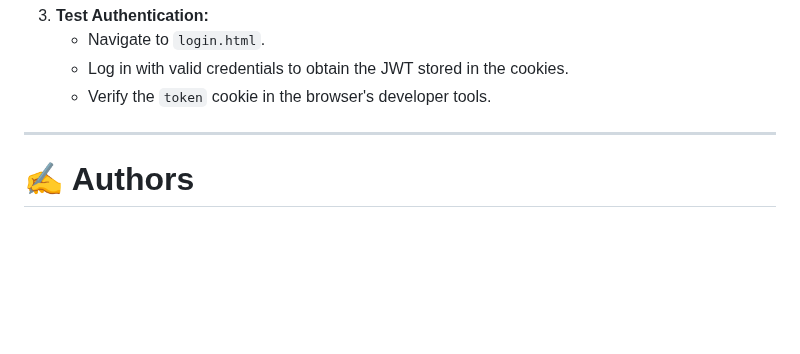
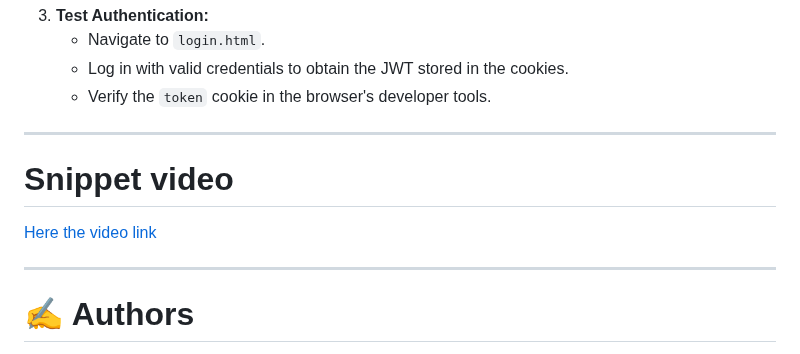
Before and after one commit to Mathieu7483/holbertonschool-hbnb, a Markdown page: part4/README.md, the part around the change. GitHub-like rendering; blank space fills up the shorter version.

Commit message:
Add video link snippet to README
Added a video link snippet to the README.

```diff
--- a/part4/README.md
+++ b/part4/README.md
@@ -80,6 +80,11 @@ python3 -m http.server 8000
       * Verify the `token` cookie in the browser's developer tools.
 
 -----
+# Snippet video
+
+[Here the video link](https://youtu.be/hjov5nvEGNo)
+
+-----
 
 # ✍️ Authors
 
```
